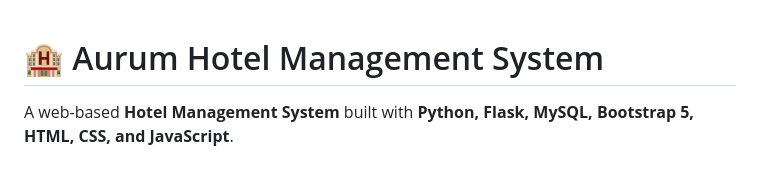
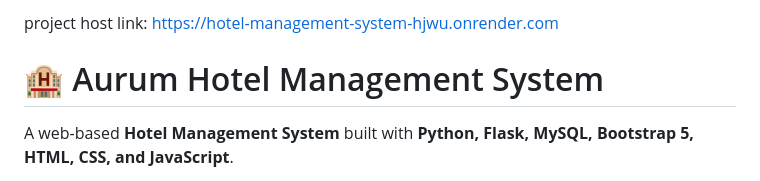
Before and after one commit to chandracsr533/hotel-management-system, a Markdown page: README.md, the part around the change. Rendered like a GitHub page.

Commit message:
Add project host link to README

```diff
--- a/README.md
+++ b/README.md
@@ -1,4 +1,4 @@
-
+project host link: https://hotel-management-system-hjwu.onrender.com
 # 🏨 Aurum Hotel Management System
 
 A web-based **Hotel Management System** built with **Python, Flask, MySQL, Bootstrap 5, HTML, CSS, and JavaScript**.
```
